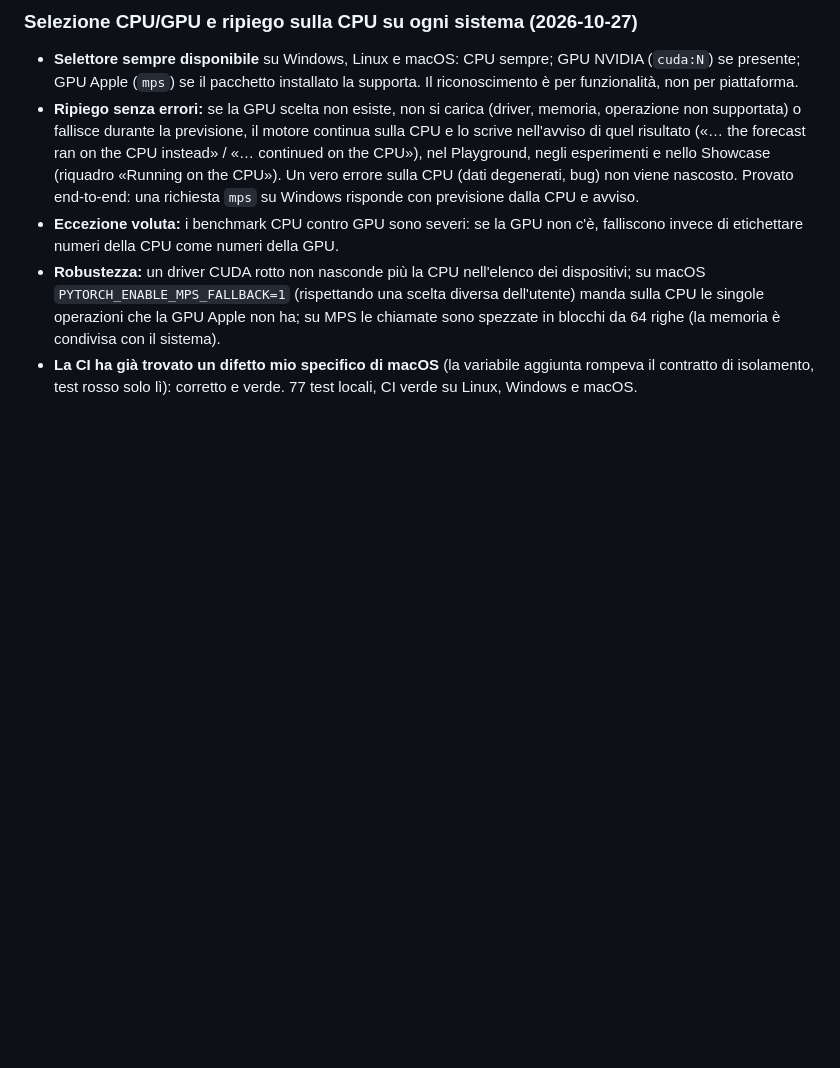
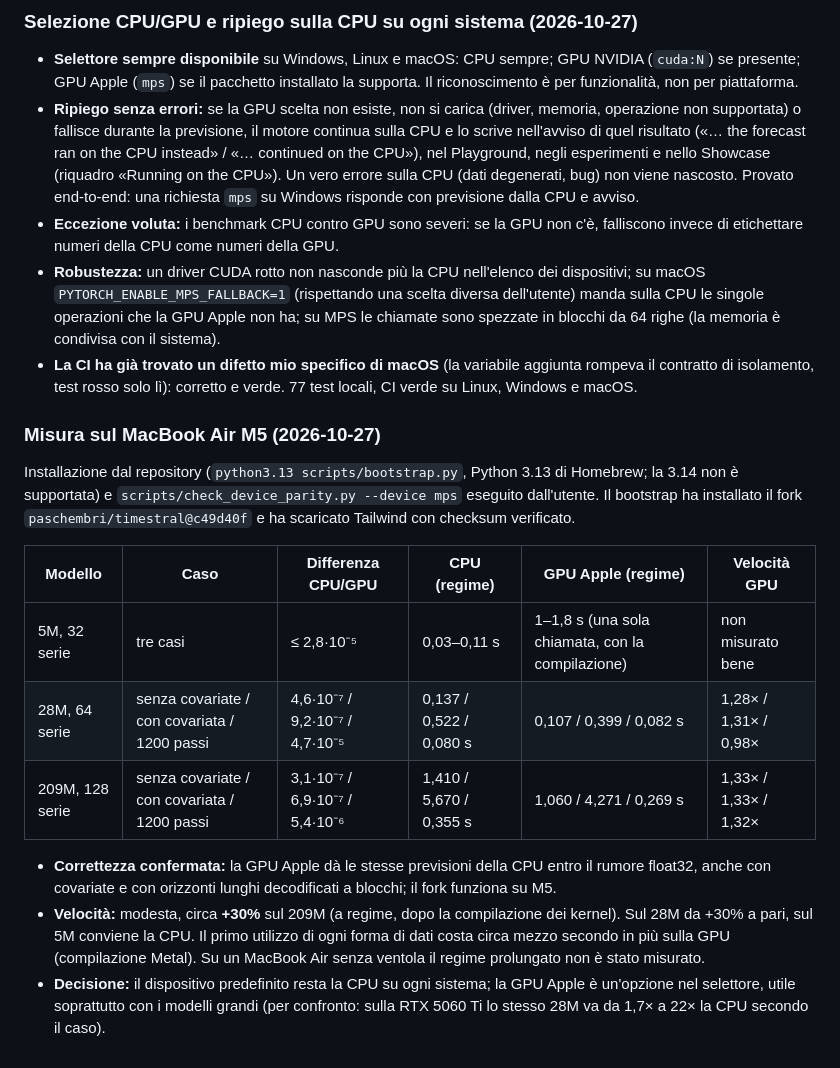
Before and after one commit to Leo00703/TSFM-Lab, a Markdown page: RESOCONTO.md, the part around the change. GitHub-like rendering; blank space fills up the shorter version.

Commit message:
Report: Apple GPU measured on the MacBook Air M5
Co-Authored-By: Claude Sonnet 5.5 <noreply@anthropic.com>

```diff
--- a/RESOCONTO.md
+++ b/RESOCONTO.md
@@ -396,3 +396,16 @@ Fase 3: pagina di confronto tra run, ulteriori viste e rifiniture di visualizzaz
 - **Eccezione voluta:** i benchmark CPU contro GPU sono severi: se la GPU non c'è, falliscono invece di etichettare numeri della CPU come numeri della GPU.
 - **Robustezza:** un driver CUDA rotto non nasconde più la CPU nell'elenco dei dispositivi; su macOS `PYTORCH_ENABLE_MPS_FALLBACK=1` (rispettando una scelta diversa dell'utente) manda sulla CPU le singole operazioni che la GPU Apple non ha; su MPS le chiamate sono spezzate in blocchi da 64 righe (la memoria è condivisa con il sistema).
 - **La CI ha già trovato un difetto mio specifico di macOS** (la variabile aggiunta rompeva il contratto di isolamento, test rosso solo lì): corretto e verde. 77 test locali, CI verde su Linux, Windows e macOS.
+
+### Misura sul MacBook Air M5 (2026-10-27)
+Installazione dal repository (`python3.13 scripts/bootstrap.py`, Python 3.13 di Homebrew; la 3.14 non è supportata) e `scripts/check_device_parity.py --device mps` eseguito dall'utente. Il bootstrap ha installato il fork `paschembri/timestral@c49d40f` e ha scaricato Tailwind con checksum verificato.
+
+| Modello | Caso | Differenza CPU/GPU | CPU (regime) | GPU Apple (regime) | Velocità GPU |
+|---|---|---|---|---|---|
+| 5M, 32 serie | tre casi | ≤ 2,8·10⁻⁵ | 0,03–0,11 s | 1–1,8 s (una sola chiamata, con la compilazione) | non misurato bene |
+| 28M, 64 serie | senza covariate / con covariata / 1200 passi | 4,6·10⁻⁷ / 9,2·10⁻⁷ / 4,7·10⁻⁵ | 0,137 / 0,522 / 0,080 s | 0,107 / 0,399 / 0,082 s | 1,28× / 1,31× / 0,98× |
+| 209M, 128 serie | senza covariate / con covariata / 1200 passi | 3,1·10⁻⁷ / 6,9·10⁻⁷ / 5,4·10⁻⁶ | 1,410 / 5,670 / 0,355 s | 1,060 / 4,271 / 0,269 s | 1,33× / 1,33× / 1,32× |
+
+- **Correttezza confermata:** la GPU Apple dà le stesse previsioni della CPU entro il rumore float32, anche con covariate e con orizzonti lunghi decodificati a blocchi; il fork funziona su M5.
+- **Velocità:** modesta, circa **+30%** sul 209M (a regime, dopo la compilazione dei kernel). Sul 28M da +30% a pari, sul 5M conviene la CPU. Il primo utilizzo di ogni forma di dati costa circa mezzo secondo in più sulla GPU (compilazione Metal). Su un MacBook Air senza ventola il regime prolungato non è stato misurato.
+- **Decisione:** il dispositivo predefinito resta la CPU su ogni sistema; la GPU Apple è un'opzione nel selettore, utile soprattutto con i modelli grandi (per confronto: sulla RTX 5060 Ti lo stesso 28M va da 1,7× a 22× la CPU secondo il caso).
```
